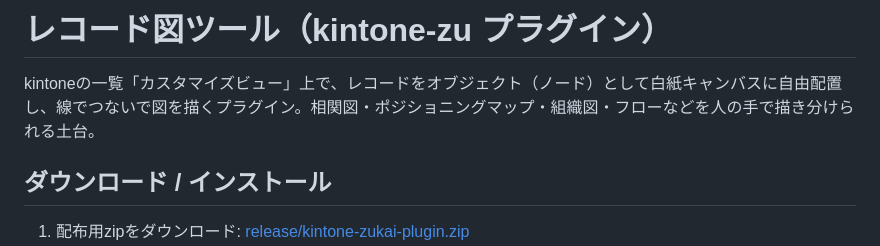
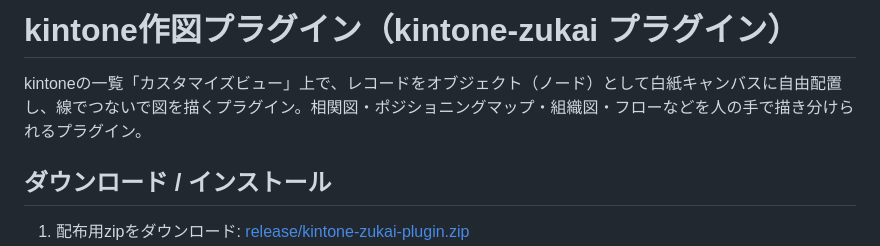
Before and after one commit to crazytoxicstar/kintone-sakuzu-plugin, a Markdown page: README.md, the part around the change. Drawn GitHub-style.

```diff
--- a/README.md
+++ b/README.md
@@ -1,6 +1,6 @@
-# レコード図ツール（kintone-zu プラグイン）
+# kintone作図プラグイン（kintone-zukai プラグイン）
 
-kintoneの一覧「カスタマイズビュー」上で、レコードをオブジェクト（ノード）として白紙キャンバスに自由配置し、線でつないで図を描くプラグイン。相関図・ポジショニングマップ・組織図・フローなどを人の手で描き分けられる土台。
+kintoneの一覧「カスタマイズビュー」上で、レコードをオブジェクト（ノード）として白紙キャンバスに自由配置し、線でつないで図を描くプラグイン。相関図・ポジショニングマップ・組織図・フローなどを人の手で描き分けられるプラグイン。
 
 ## ダウンロード / インストール
 
```
